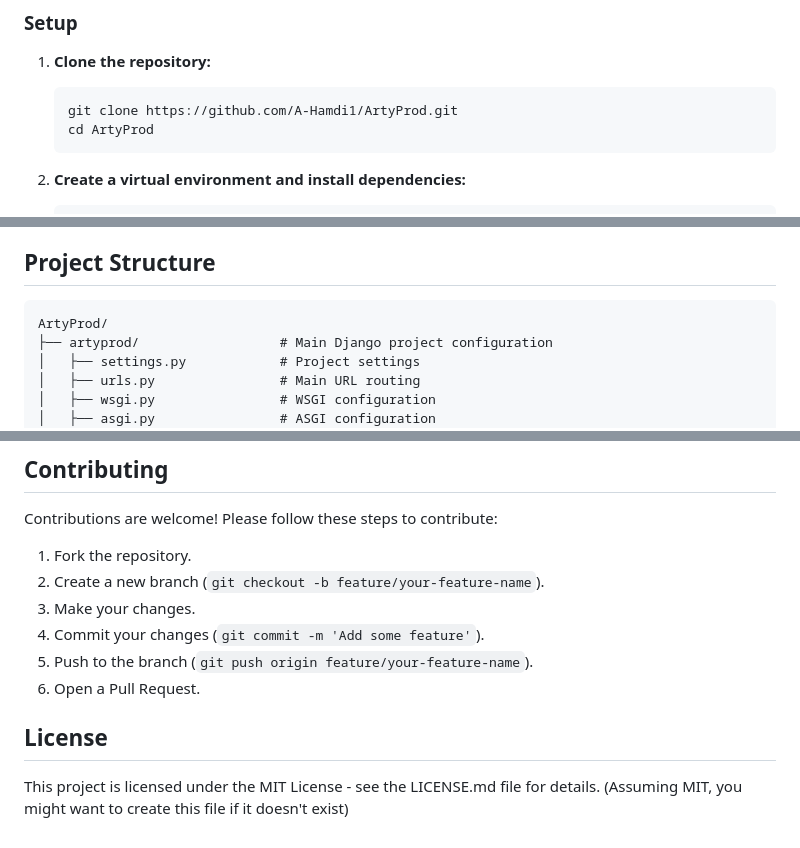
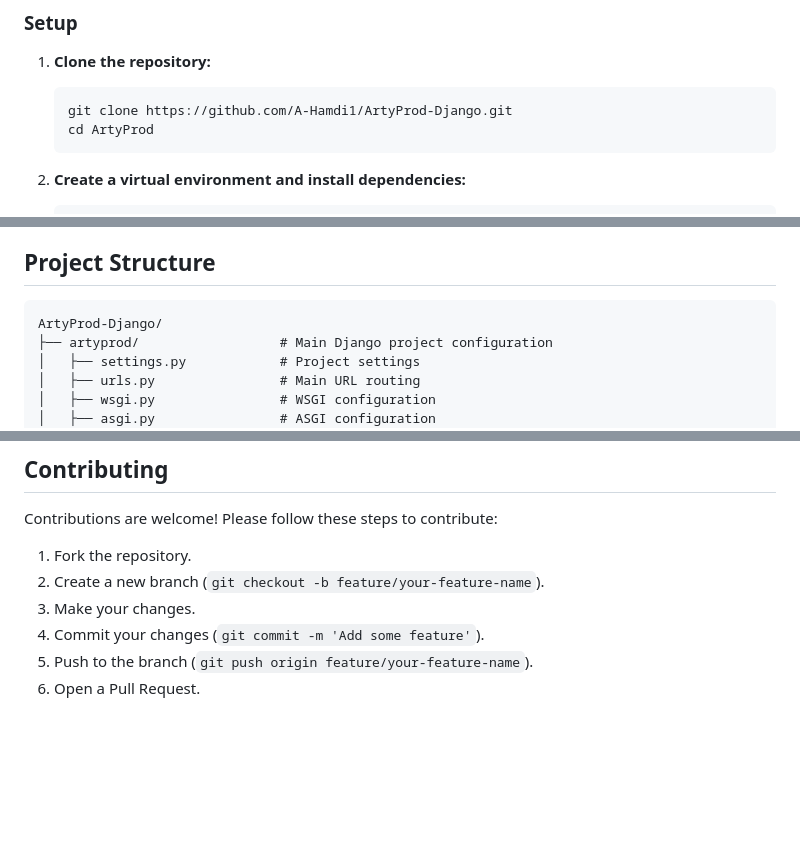
Before and after one commit to A-Hamdi1/ArtyProd-Django, a Markdown page: README.md, 3 parts joined by grey strips. Rendered like a GitHub page; blank space fills up the shorter version.

````diff
--- a/README.md
+++ b/README.md
@@ -36,7 +36,7 @@ To get a copy of this project up and running on your local machine for developme
 1.  **Clone the repository:**
 
     ```bash
-    git clone https://github.com/A-Hamdi1/ArtyProd.git
+    git clone https://github.com/A-Hamdi1/ArtyProd-Django.git
     cd ArtyProd
     ```
 
@@ -83,7 +83,7 @@ To get a copy of this project up and running on your local machine for developme
 ## Project Structure
 
 ```
-ArtyProd/
+ArtyProd-Django/
 ├── artyprod/                  # Main Django project configuration
 │   ├── settings.py            # Project settings
 │   ├── urls.py                # Main URL routing
@@ -122,7 +122,3 @@ Contributions are welcome! Please follow these steps to contribute:
 4.  Commit your changes (`git commit -m 'Add some feature'`).
 5.  Push to the branch (`git push origin feature/your-feature-name`).
 6.  Open a Pull Request.
-
-## License
-
-This project is licensed under the MIT License - see the LICENSE.md file for details. (Assuming MIT, you might want to create this file if it doesn't exist)
````
